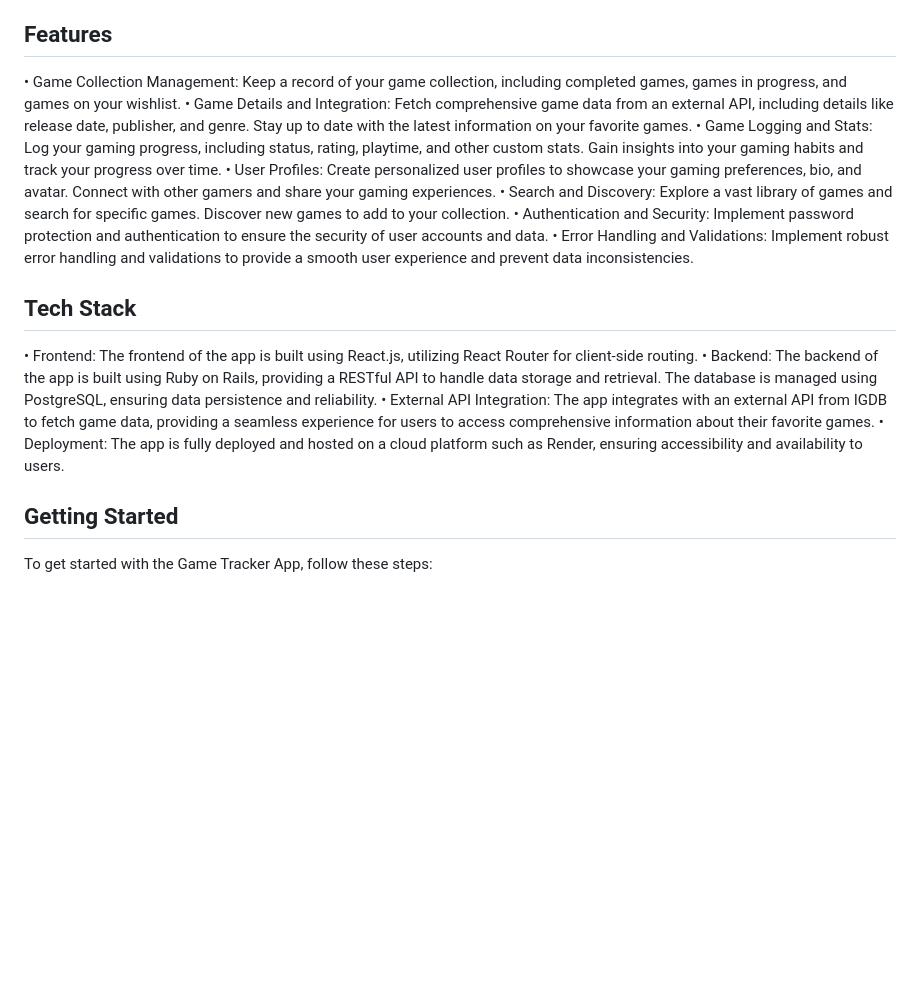
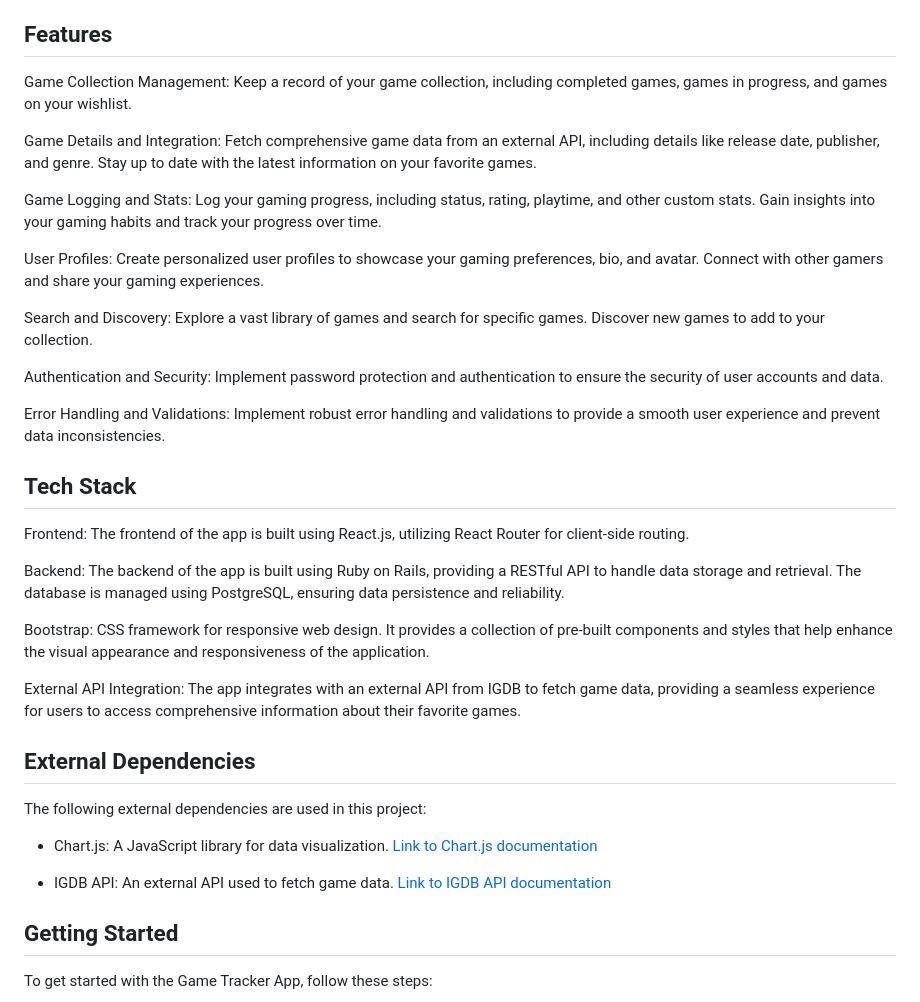
Before and after one commit to Stelluuh/GameSaga, a Markdown page: README.md, the part around the change. Drawn GitHub-style; blank space fills up the shorter version.

Commit message:
remove mention of deployment using render

```diff
--- a/README.md
+++ b/README.md
@@ -5,19 +5,39 @@
 The purpose of this app is to provide users with a platform to keep track of their gaming activities and manage their game collection. It allows users to organize and categorize their completed games, games in progress, and wishlist games. The app integrates with an external API to fetch comprehensive game data, including details such as release date, publisher, and genre. Users can also record additional stats and information about their gaming experiences, such as status, rating, and playtime. The app provides insights and statistics, allowing users to view their gaming habits and track their progress over time. Overall, the app aims to enhance the gaming experience by providing a centralized hub for managing and exploring one's gaming journey.
 
 ## Features
-• Game Collection Management: Keep a record of your game collection, including completed games, games in progress, and games on your wishlist.
-• Game Details and Integration: Fetch comprehensive game data from an external API, including details like release date, publisher, and genre. Stay up to date with the latest information on your favorite games.
-• Game Logging and Stats: Log your gaming progress, including status, rating, playtime, and other custom stats. Gain insights into your gaming habits and track your progress over time.
-• User Profiles: Create personalized user profiles to showcase your gaming preferences, bio, and avatar. Connect with other gamers and share your gaming experiences.
-• Search and Discovery: Explore a vast library of games and search for specific games. Discover new games to add to your collection.
-• Authentication and Security: Implement password protection and authentication to ensure the security of user accounts and data.
-• Error Handling and Validations: Implement robust error handling and validations to provide a smooth user experience and prevent data inconsistencies.
+Game Collection Management: Keep a record of your game collection, including completed games, games in progress, and games on your wishlist.
+
+Game Details and Integration: Fetch comprehensive game data from an external API, including details like release date, publisher, and genre. Stay up to date with the latest information on your favorite games.
+
+Game Logging and Stats: Log your gaming progress, including status, rating, playtime, and other custom stats. Gain insights into your gaming habits and track your progress over time.
+
+User Profiles: Create personalized user profiles to showcase your gaming preferences, bio, and avatar. Connect with other gamers and share your gaming experiences.
+
+Search and Discovery: Explore a vast library of games and search for specific games. Discover new games to add to your collection.
+
+Authentication and Security: Implement password protection and authentication to ensure the security of user accounts and data.
+
+Error Handling and Validations: Implement robust error handling and validations to provide a smooth user experience and prevent data inconsistencies.
 
 ## Tech Stack
-• Frontend: The frontend of the app is built using React.js, utilizing React Router for client-side routing.
-• Backend: The backend of the app is built using Ruby on Rails, providing a RESTful API to handle data storage and retrieval. The database is managed using PostgreSQL, ensuring data persistence and reliability.
-• External API Integration: The app integrates with an external API from IGDB to fetch game data, providing a seamless experience for users to access comprehensive information about their favorite games.
-• Deployment: The app is fully deployed and hosted on a cloud platform such as Render, ensuring accessibility and availability to users.
+Frontend: The frontend of the app is built using React.js, utilizing React Router for client-side routing.
+
+
+Backend: The backend of the app is built using Ruby on Rails, providing a RESTful API to handle data storage and retrieval. The database is managed using PostgreSQL, ensuring data persistence and reliability.
+
+Bootstrap: CSS framework for responsive web design. It provides a collection of pre-built components and styles that help enhance the visual appearance and responsiveness of the application.
+
+External API Integration: The app integrates with an external API from IGDB to fetch game data, providing a seamless experience for users to access comprehensive information about their favorite games.
+
+
+## External Dependencies
+
+The following external dependencies are used in this project:
+
+- Chart.js: A JavaScript library for data visualization. [Link to Chart.js documentation](https://www.chartjs.org/)
+
+- IGDB API: An external API used to fetch game data. [Link to IGDB API documentation](https://www.igdb.com/api)
+
 
 ## Getting Started
 To get started with the Game Tracker App, follow these steps:
```
